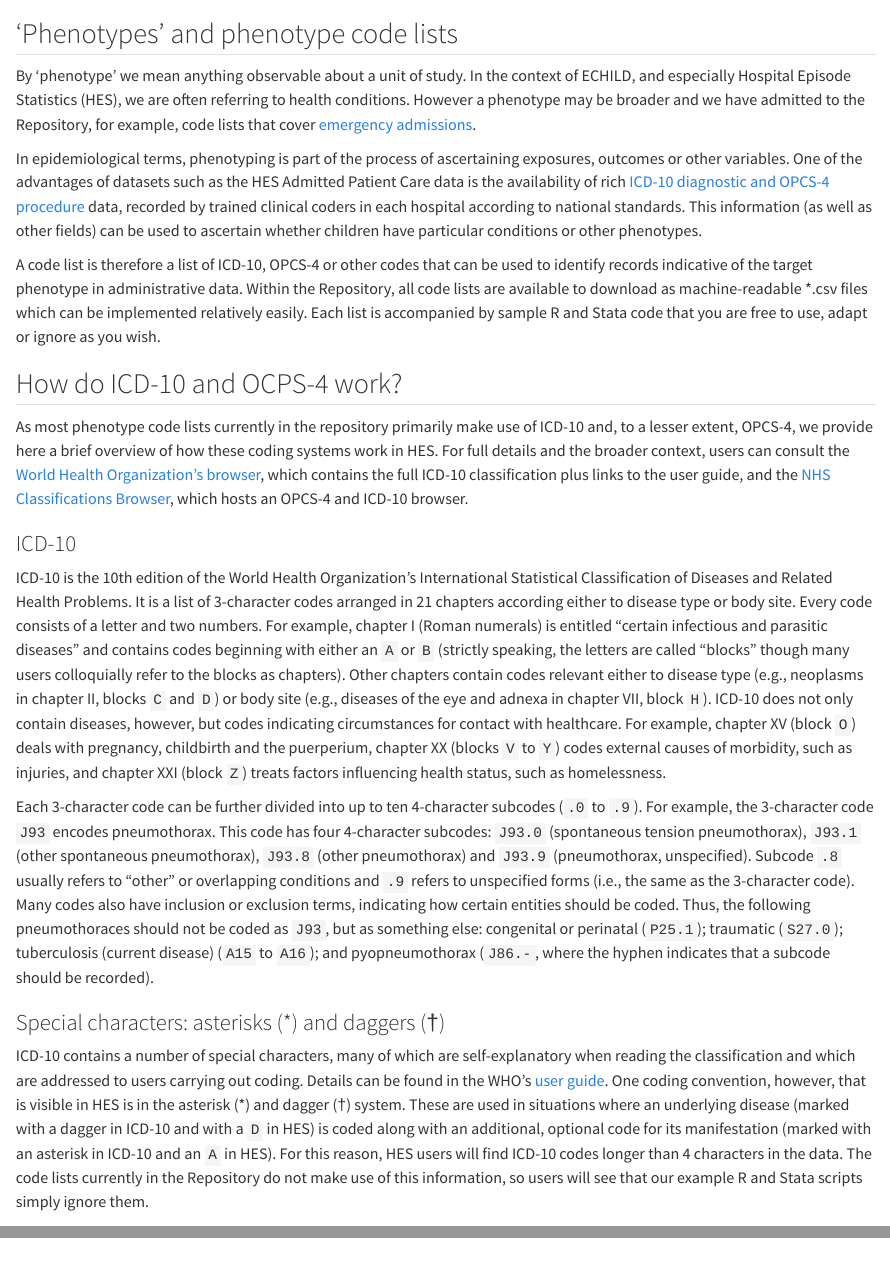
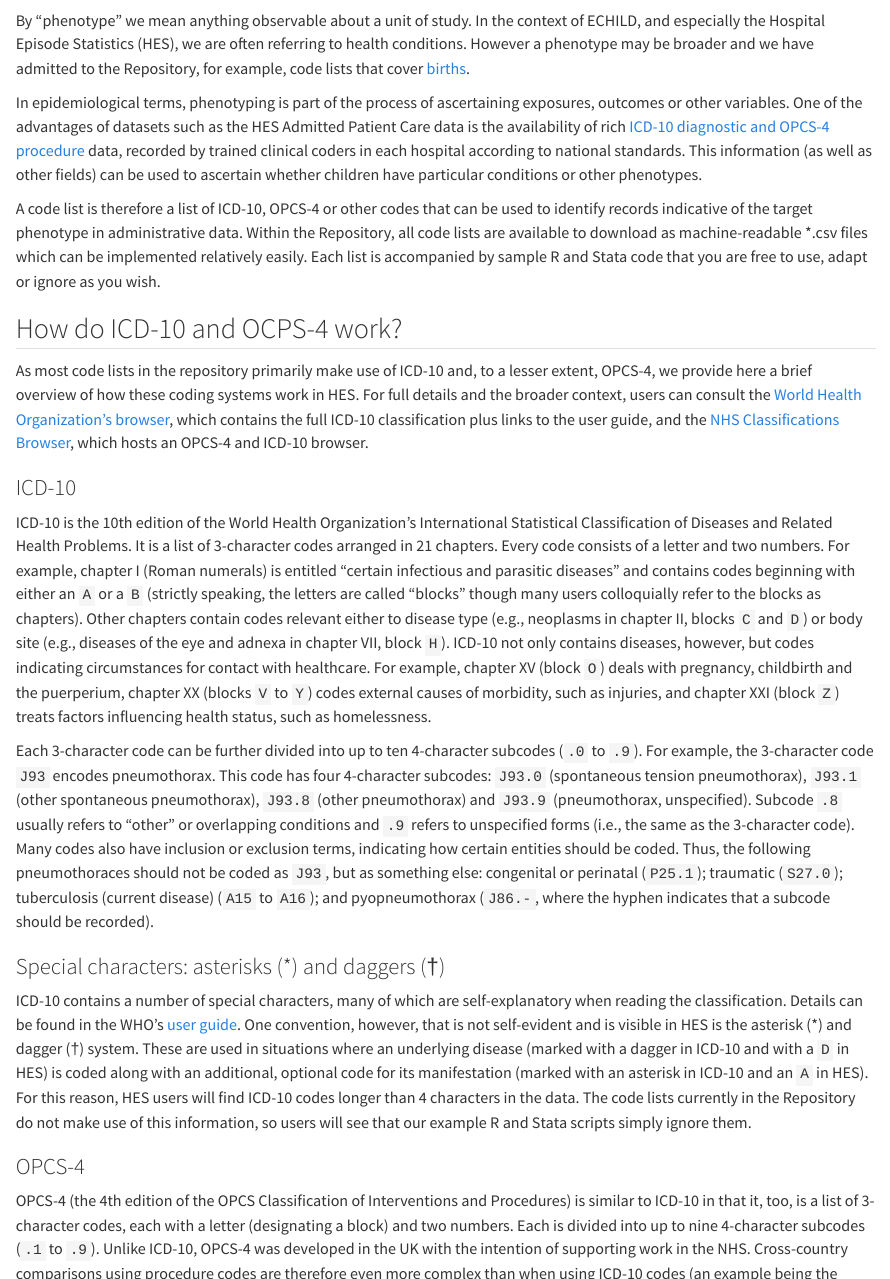
Before and after one commit to UCL-ECHILD/code.echild.ac.uk-website, a Quarto document (web_source/primer.qmd): the page in a window 1100 px wide, from 60 px down, and a second part further down, joined at a grey line. Rendered offline with R 4.5, knitr and Pandoc in place of Quarto, with nearby package versions.

Commit message:
Matthewjay15 patch 1 (#116)
* Update primer.qmd

* Update principles.qmd

```diff
--- a/web_source/primer.qmd
+++ b/web_source/primer.qmd
@@ -1,8 +1,6 @@
 # Primer on phenotyping {.unnumbered}
 
-## 'Phenotypes' and phenotype code lists
-
-By 'phenotype' we mean anything observable about a unit of study. In the context of ECHILD, and especially Hospital Episode Statistics (HES), we are often referring to health conditions. However a phenotype may be broader and we have admitted to the Repository, for example, code lists that cover [emergency admissions](emergency_admissions_v1.qmd).
+By "phenotype" we mean anything observable about a unit of study. In the context of ECHILD, and especially the Hospital Episode Statistics (HES), we are often referring to health conditions. However a phenotype may be broader and we have admitted to the Repository, for example, code lists that cover [births](births_zylb_v1.qmd).
 
 In epidemiological terms, phenotyping is part of the process of ascertaining exposures, outcomes or other variables. One of the advantages of datasets such as the HES Admitted Patient Care data is the availability of rich [ICD-10 diagnostic and OPCS-4 procedure](https://classbrowser.nhs.uk/){target="_blank"} data, recorded by trained clinical coders in each hospital according to national standards. This information (as well as other fields) can be used to ascertain whether children have particular conditions or other phenotypes.
 
@@ -10,21 +8,21 @@ A code list is therefore a list of ICD-10, OPCS-4 or other codes that can be use
 
 ## How do ICD-10 and OCPS-4 work?
 
-As most phenotype code lists currently in the repository primarily make use of ICD-10 and, to a lesser extent, OPCS-4, we provide here a brief overview of how these coding systems work in HES. For full details and the broader context, users can consult the [World Health Organization’s browser](https://icd.who.int/browse10/2019/en){target="_blank"}, which contains the full ICD-10 classification plus links to the user guide, and the [NHS Classifications Browser](https://classbrowser.nhs.uk/#/){target="_blank"}, which hosts an OPCS-4 and ICD-10 browser.
+As most code lists in the repository primarily make use of ICD-10 and, to a lesser extent, OPCS-4, we provide here a brief overview of how these coding systems work in HES. For full details and the broader context, users can consult the [World Health Organization’s browser](https://icd.who.int/browse10/2019/en){target="_blank"}, which contains the full ICD-10 classification plus links to the user guide, and the [NHS Classifications Browser](https://classbrowser.nhs.uk/#/){target="_blank"}, which hosts an OPCS-4 and ICD-10 browser.
 
 ### ICD-10
 
-ICD-10 is the 10th edition of the World Health Organization’s International Statistical Classification of Diseases and Related Health Problems. It is a list of 3-character codes arranged in 21 chapters according either to disease type or body site. Every code consists of a letter and two numbers. For example, chapter I (Roman numerals) is entitled “certain infectious and parasitic diseases” and contains codes beginning with either an `A` or `B` (strictly speaking, the letters are called “blocks” though many users colloquially refer to the blocks as chapters). Other chapters contain codes relevant either to disease type (e.g., neoplasms in chapter II, blocks `C` and `D`) or body site (e.g., diseases of the eye and adnexa in chapter VII, block `H`). ICD-10 does not only contain diseases, however, but codes indicating circumstances for contact with healthcare. For example, chapter XV (block `O`) deals with pregnancy, childbirth and the puerperium, chapter XX (blocks `V` to `Y`) codes external causes of morbidity, such as injuries, and chapter XXI (block `Z`) treats factors influencing health status, such as homelessness.
+ICD-10 is the 10th edition of the World Health Organization’s International Statistical Classification of Diseases and Related Health Problems. It is a list of 3-character codes arranged in 21 chapters. Every code consists of a letter and two numbers. For example, chapter I (Roman numerals) is entitled “certain infectious and parasitic diseases” and contains codes beginning with either an `A` or a `B` (strictly speaking, the letters are called “blocks” though many users colloquially refer to the blocks as chapters). Other chapters contain codes relevant either to disease type (e.g., neoplasms in chapter II, blocks `C` and `D`) or body site (e.g., diseases of the eye and adnexa in chapter VII, block `H`). ICD-10 not only contains diseases, however, but codes indicating circumstances for contact with healthcare. For example, chapter XV (block `O`) deals with pregnancy, childbirth and the puerperium, chapter XX (blocks `V` to `Y`) codes external causes of morbidity, such as injuries, and chapter XXI (block `Z`) treats factors influencing health status, such as homelessness.
 
 Each 3-character code can be further divided into up to ten 4-character subcodes (`.0` to `.9`). For example, the 3-character code `J93` encodes pneumothorax. This code has four 4-character subcodes: `J93.0` (spontaneous tension pneumothorax), `J93.1` (other spontaneous pneumothorax), `J93.8` (other pneumothorax) and `J93.9` (pneumothorax, unspecified). Subcode `.8` usually refers to “other” or overlapping conditions and `.9` refers to unspecified forms (i.e., the same as the 3-character code). Many codes also have inclusion or exclusion terms, indicating how certain entities should be coded. Thus, the following pneumothoraces should not be coded as `J93`, but as something else: congenital or perinatal (`P25.1`); traumatic (`S27.0`); tuberculosis (current disease) (`A15` to `A16`); and pyopneumothorax (`J86.-`, where the hyphen indicates that a subcode should be recorded).
 
 ### Special characters: asterisks (*) and daggers (†)
 
-ICD-10 contains a number of special characters, many of which are self-explanatory when reading the classification and which are addressed to users carrying out coding. Details can be found in the WHO’s [user guide](https://icd.who.int/browse10/2019/en){target="_blank"}. One coding convention, however, that is visible in HES is in the asterisk (*) and dagger (†) system. These are used in situations where an underlying disease (marked with a dagger in ICD-10 and with a `D` in HES) is coded along with an additional, optional code for its manifestation (marked with an asterisk in ICD-10 and an `A` in HES). For this reason, HES users will find ICD-10 codes longer than 4 characters in the data. The code lists currently in the Repository do not make use of this information, so users will see that our example R and Stata scripts simply ignore them.
+ICD-10 contains a number of special characters, many of which are self-explanatory when reading the classification. Details can be found in the WHO’s [user guide](https://icd.who.int/browse10/2019/en){target="_blank"}. One convention, however, that is not self-evident and is visible in HES is the asterisk (*) and dagger (†) system. These are used in situations where an underlying disease (marked with a dagger in ICD-10 and with a `D` in HES) is coded along with an additional, optional code for its manifestation (marked with an asterisk in ICD-10 and an `A` in HES). For this reason, HES users will find ICD-10 codes longer than 4 characters in the data. The code lists currently in the Repository do not make use of this information, so users will see that our example R and Stata scripts simply ignore them.
 
 ### OPCS-4
 
-OPCS-4 (the 4th edition of the OPCS Classification of Interventions and Procedures) is similar to ICD-10 in that it, too, is a list of 3-character codes, each with a letter (designating a block) and two numbers and each divided into up to nine 4-character subcodes (`.1` to `.9`). Unlike ICD-10, OPCS-4 was developed in the UK with the intention of supporting work in the NHS. Cross-country comparisons of procedure codes, while never straightforward, are therefore more complex (an example being the cross-country study of orchidopexy by Jay et al [-@jay2020], that made use of ICD-10 codes in all jurisdictions, but different procedure classifications). Another complication of OPCS-4 is that it is subject to frequent changes, which can sometimes be quite significant in terms of the codes used and whether auxiliary codes are required. Fortunately, tables of equivalences are available (see below).
+OPCS-4 (the 4th edition of the OPCS Classification of Interventions and Procedures) is similar to ICD-10 in that it, too, is a list of 3-character codes, each with a letter (designating a block) and two numbers. Each is divided into up to nine 4-character subcodes (`.1` to `.9`). Unlike ICD-10, OPCS-4 was developed in the UK with the intention of supporting work in the NHS. Cross-country comparisons using procedure codes are therefore even more complex than when using ICD-10 codes (an example being the cross-country study of orchidopexy by Jay et al [-@jay2020], that made use of ICD-10 codes in all jurisdictions, but different procedure classifications). Another complication of OPCS-4 is that it is subject to frequent changes, which can sometimes be quite significant in terms of the codes used and whether auxiliary codes are required. Fortunately, tables of equivalences are available (see below).
 
 ### How HES is coded
 
--- a/web_source/principles.qmd
+++ b/web_source/principles.qmd
@@ -17,8 +17,8 @@ The Repository has been designed according to an overarching plan. This is inten
 6. Only one code per row is permitted. Ranges of codes such as “B20-B24” are not permitted on a single row as these are not easily machine-readable.
 7. In the cases of ICD-10 and OPCS-4 codes:
 a. The code description must be that used in ICD-10 or OPCS-4.
-b. Inclusion of a 3-character code implies including all sub-codes.
-c. Inclusion of a 4-character code implies including only that sub-code.
+b. Inclusion of a 3-character code implies including all subcodes.
+c. Inclusion of a 4-character code implies including only that subcode.
 d. Where a 4-character code is used, the dot is always present.
 8. ICD-9 and ICD-10-PCS (procedure codes) are not used in ECHILD and so are removed from all code lists.
 9. Where a code list uses ICD-10-CM or ICD-10-CA (also not used in ECHILD), up to the 4th character only is used. Such changes are noted using a `code_truncated` flag.
@@ -42,7 +42,7 @@ kable(dt)
 
 Respectively, these fields give the relevant code, the dataset to which the codes relate, the field in that dataset, the type of code it is (e.g. ICD-10, OPCS-4 or something else) and the code’s description.
 
-Use of a 3-character code implies including all sub-codes; 4-character codes are only used when only specific sub-codes are used. For example, in the [Fraser et al](llc_fraser_v1.qmd) list, code `B20` means include all of `B20.0`, `B20.1`, `B20.2`, `B20.3`, `B20.4`, `B20.5`, `B20.6`, `B20.7`, `B20.8` and `B20.9`. By contrast, in the case of code `A81`, only `A81.0` and `A81.1` should be included, and NOT `A81.2`, `A81.8` or `A81.9` (and there are no ICD-10 codes designated `A81.3` to `A81.7`). Note also that each of `B20`, `B21`, `B22`, `B23` and `B24` are coded each on their own row and not by reference to a range of codes (e.g. “B20-B24”).
+Use of a 3-character code implies including all subcodes; 4-character codes are only used when only specific subcodes are used. For example, in the [Fraser et al](llc_fraser_v1.qmd) list, code `B20` means include all of `B20.0`, `B20.1`, `B20.2`, `B20.3`, `B20.4`, `B20.5`, `B20.6`, `B20.7`, `B20.8` and `B20.9`. By contrast, in the case of code `A81`, only `A81.0` and `A81.1` should be included, and NOT `A81.2`, `A81.8` or `A81.9` (and there are no ICD-10 codes designated `A81.3` to `A81.7`). Note also that each of `B20`, `B21`, `B22`, `B23` and `B24` are coded each on their own row and not by reference to a range of codes (e.g. “B20-B24”).
 
 Some code lists have additional columns, such as the [Hardelid et al](chc_hardelid_v1) list of chronic health conditions, which contains columns for the groups and sub-groups (`group` and `subgroup`) into which the codes are divided in Hardelid et al’s [-@hardelid2014] original paper:
 
```
Also changed, not shown: web_source/primer.qmd (2 more changed lines).
